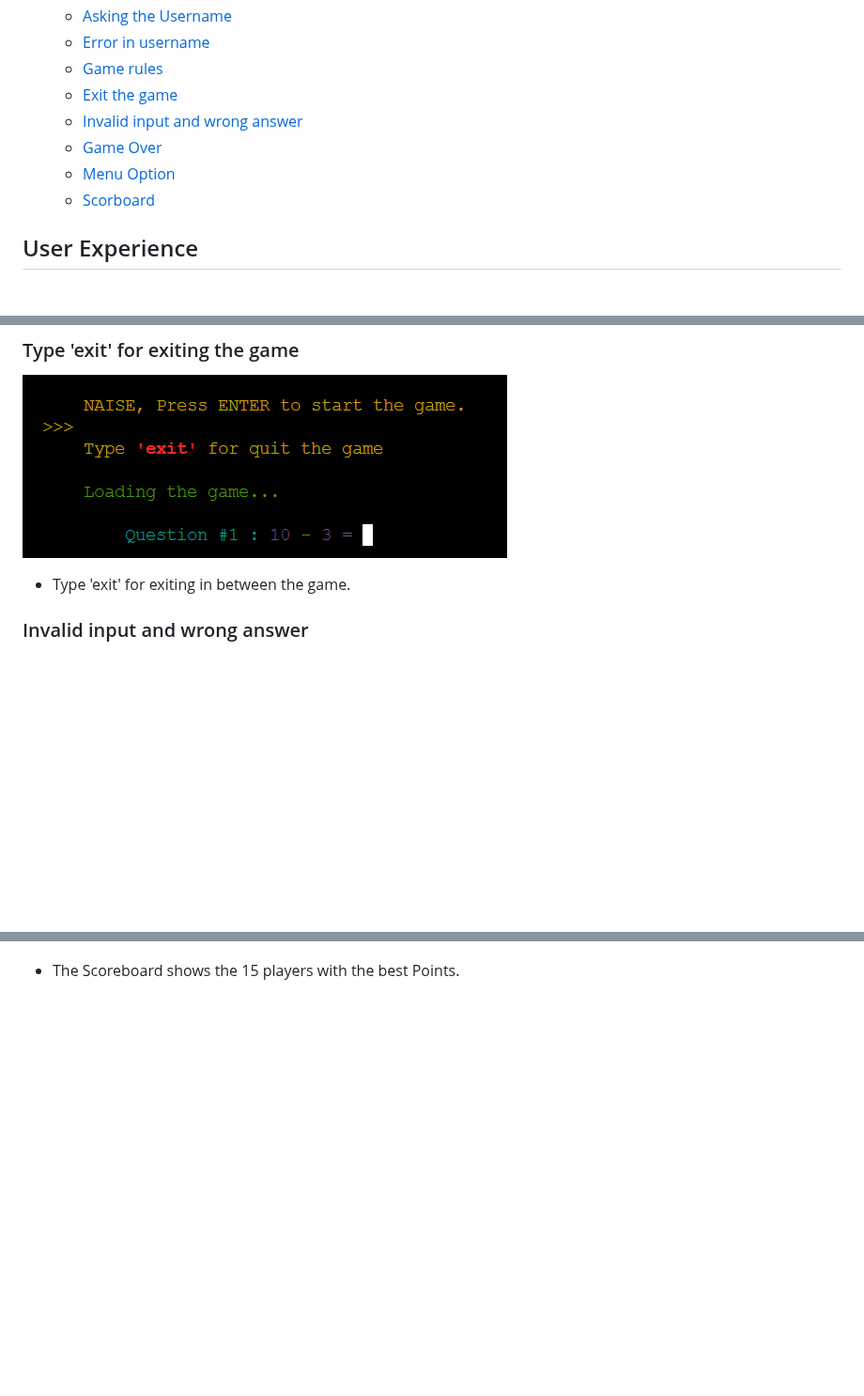
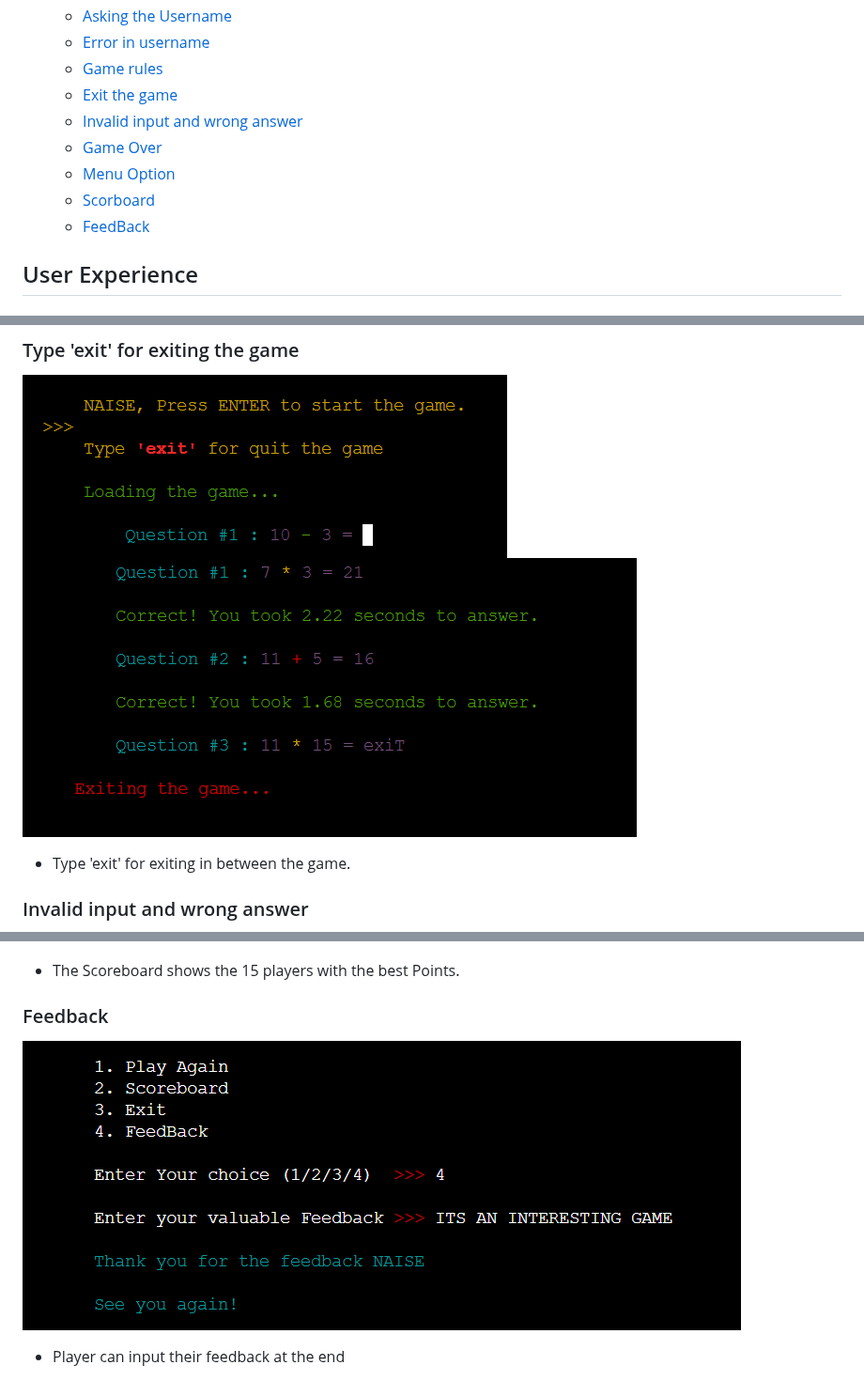
Before and after one commit to naisepaul/math-challenge, a Markdown page: README.md, 3 parts joined by grey strips. Shown at 94% size. Rendered like a GitHub page; blank space fills up the shorter version.

Commit message:
Added Feedback

```diff
--- a/README.md
+++ b/README.md
@@ -30,6 +30,7 @@ Welcome to the [Math Challenge](https://math-challenge-8e3b27978092.herokuapp.co
   - [Game Over](#game-over)
   - [Menu Option](#menu-option)
   - [Scorboard](#scoreboard)
+  - [FeedBack](#feedback)
 
 
 ## User Experience
@@ -114,6 +115,7 @@ Welcome to the [Math Challenge](https://math-challenge-8e3b27978092.herokuapp.co
 ### Type 'exit' for exiting the game
 
 ![responsive view](assets/readme-images/math-challenge-feature4.png)
+![responsive view](assets/readme-images/mc-feature-exit-game.png)
 
 - Type 'exit' for exiting in between the game.
 
@@ -148,3 +150,9 @@ Welcome to the [Math Challenge](https://math-challenge-8e3b27978092.herokuapp.co
 ![responsive view](assets/readme-images/mc-feature-scoreboard.png)
 
 - The Scoreboard shows the 15 players with the best Points.
+
+### Feedback
+
+![responsive view](assets/readme-images/mc-feature-feedback.png)
+
+-  Player can input their feedback at the end
```
Also changed, not shown: other parts of README.md (+1 -1 lines).
